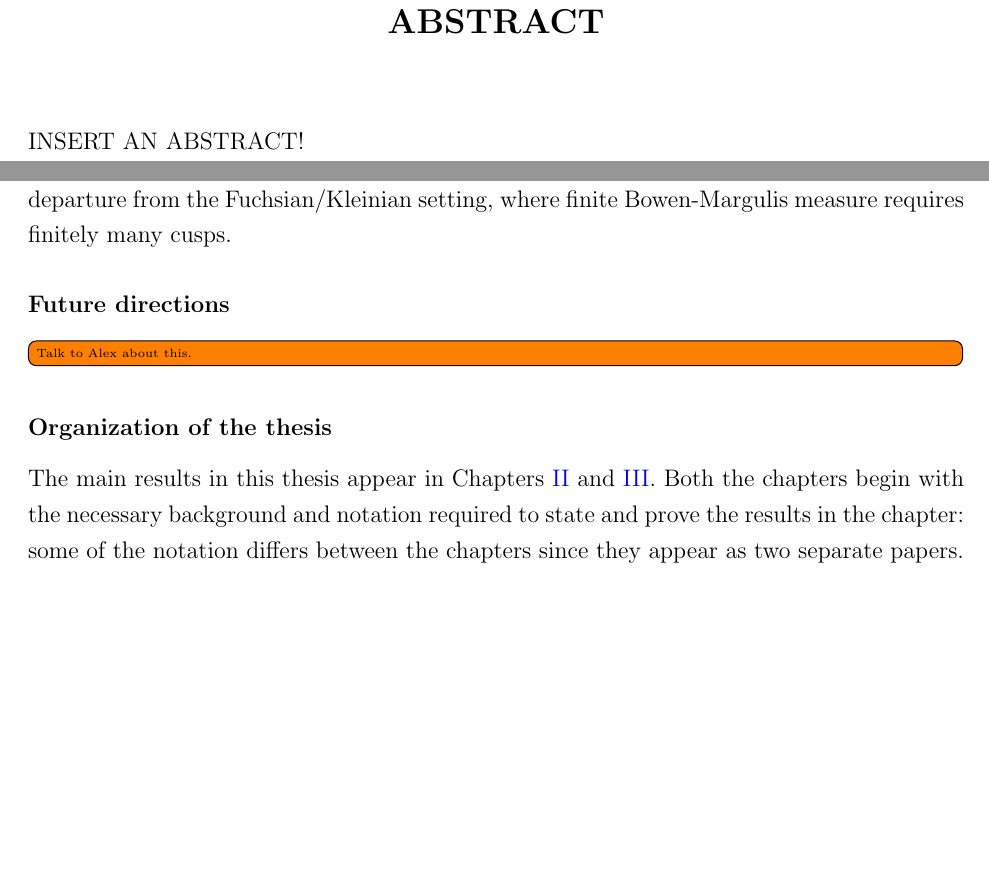
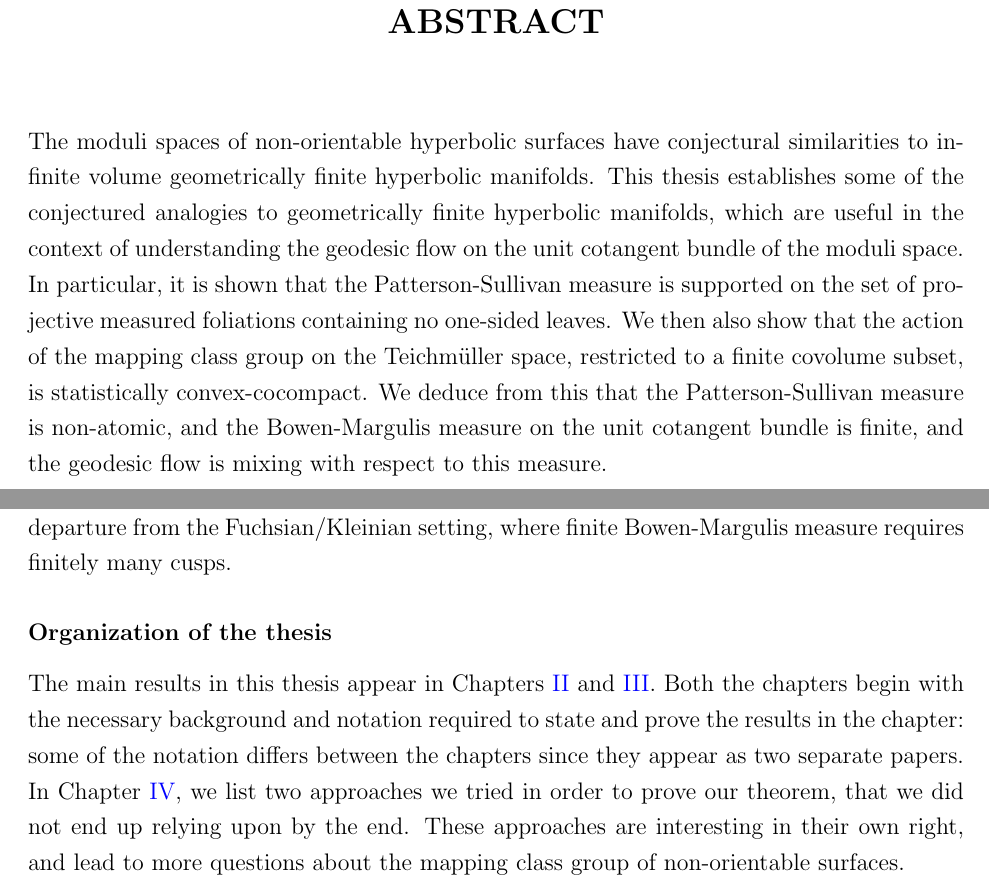
Before and after one commit to sayantangkhan/phd-thesis, a LaTeX thesis (main.tex, which reads abstract.tex, chapter1-introduction.tex): two parts of pages 5 and 12 of 19, joined at a grey line, cut so that both start at the same text, the shorter picture padded with empty space. Compiled offline with pdfLaTeX.

Commit message:
Added abstract and committee members

```diff
--- a/abstract.tex
+++ b/abstract.tex
@@ -1,4 +1,8 @@
-INSERT AN ABSTRACT!
+The moduli spaces of non-orientable hyperbolic surfaces have conjectural similarities to infinite volume geometrically finite hyperbolic manifolds.
+This thesis establishes some of the conjectured analogies to geometrically finite hyperbolic manifolds, which are useful in the context of understanding the geodesic flow on the unit cotangent bundle of the moduli space.
+In particular, it is shown that the Patterson-Sullivan measure is supported on the set of projective measured foliations containing no one-sided leaves.
+We then also show that the action of the mapping class group on the Teichmüller space, restricted to a finite covolume subset, is statistically convex-cocompact.
+We deduce from this that the Patterson-Sullivan measure is non-atomic, and the Bowen-Margulis measure on the unit cotangent bundle is finite, and the geodesic flow is mixing with respect to this measure.
 
 %%% Local Variables:
 %%% TeX-master: "main"
--- a/chapter1-introduction.tex
+++ b/chapter1-introduction.tex
@@ -214,14 +214,12 @@ Despite having infinitely many ``cusps'', our results show that it is still poss
 % This suggests that for subgroups of mapping class groups, one can do Patterson-Sullivan theory even for groups that are not considered to be .
 % \todo{Maybe go into more detail. Should I even be saying the geometric finiteness is too restrictive. Is that rude?}
 
-\subsection*{Future directions}
-
-\todo[inline]{Talk to Alex about this.}
-
 \subsection*{Organization of the thesis}
 
 The main results in this thesis appear in Chapters \ref{chap:limit-set-paper} and \ref{chap:stat-convex-cocompact}.
 Both the chapters begin with the necessary background and notation required to state and prove the results in the chapter: some of the notation differs between the chapters since they appear as two separate papers.
+In Chapter \ref{chap:future-directions}, we list two approaches we tried in order to prove our theorem, that we did not end up relying upon by the end.
+These approaches are interesting in their own right, and lead to more questions about the mapping class group of non-orientable surfaces.
 
 \subsubsection*{Organization of Chapter \ref{chap:limit-set-paper}}
 
--- a/main.tex
+++ b/main.tex
@@ -13,11 +13,11 @@
 \newcommand{\thesisdepartment}{Mathematics}
 \newcommand{\thesisyear}{2024}
 \newcommand{\thesiscommittee}{
-        \hspace*{10pt} Professor Henri Poincare, Chair\\
-        \hspace*{10pt} Professor Euclid\\
-        \hspace*{10pt} Associate Professor Isaac Newton\\
-        \hspace*{10pt} Professor David Hilbert\\
-        \hspace*{10pt} Assistant Professor Friedrich Gauss
+        \hspace*{10pt} Associate Professor Alexander Wright, Chair\\
+        \hspace*{10pt} Professor Ralf Spatzier\\
+        \hspace*{10pt} Professor Richard Canary\\
+        \hspace*{10pt} Professor Venky Nagar\\
+        \hspace*{10pt} Assistant Professor Pierre-Louis Blayac
         }
 \newcommand{\thesisdedication}{Insert a thesis dedication} %your dedication here
 
```
